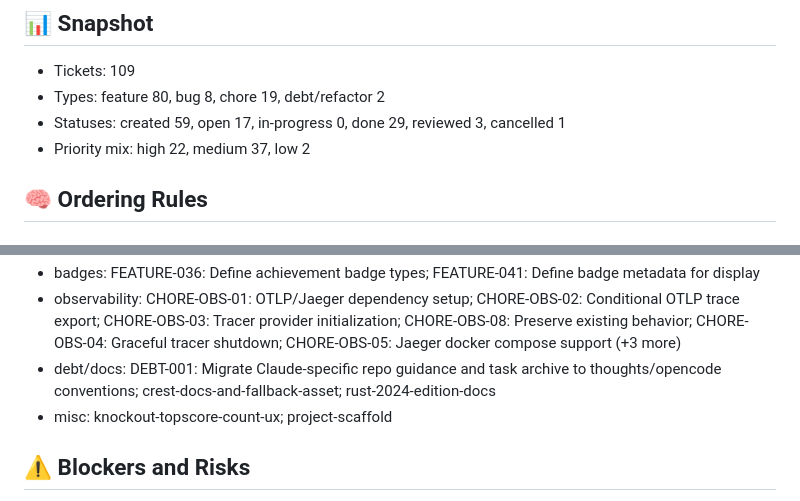
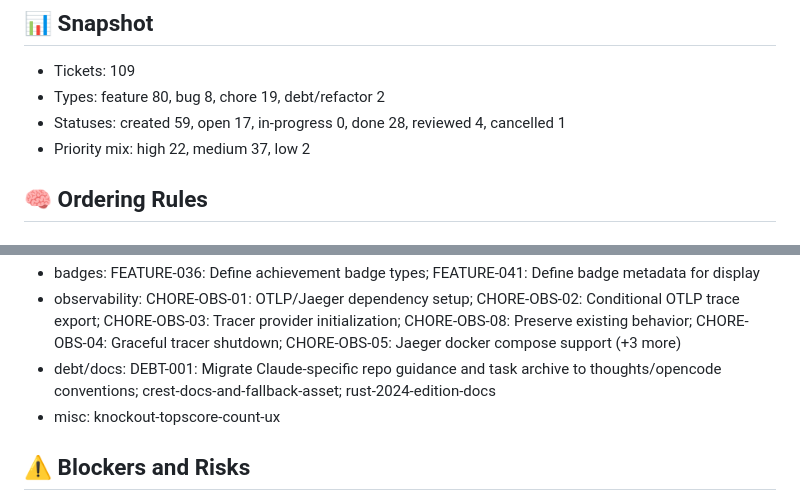
Before and after one commit to janno-p/fbapp-vibe, a Markdown page: docs/ticket-overview.md, 2 parts joined by grey strips. Rendered like a GitHub page.

Commit message:
docs: record project scaffold closeout review

```diff
--- a/docs/ticket-overview.md
+++ b/docs/ticket-overview.md
@@ -24,7 +24,7 @@ Single source of truth for all tickets. Use this file to understand what exists,
 
 - Tickets: 109
 - Types: feature 80, bug 8, chore 19, debt/refactor 2
-- Statuses: created 59, open 17, in-progress 0, done 29, reviewed 3, cancelled 1
+- Statuses: created 59, open 17, in-progress 0, done 28, reviewed 4, cancelled 1
 - Priority mix: high 22, medium 37, low 2
 
 ## 🧠 Ordering Rules
@@ -260,7 +260,7 @@ A coarse order based on dependency clusters and likely build-up sequence:
 - badges: FEATURE-036: Define achievement badge types; FEATURE-041: Define badge metadata for display
 - observability: CHORE-OBS-01: OTLP/Jaeger dependency setup; CHORE-OBS-02: Conditional OTLP trace export; CHORE-OBS-03: Tracer provider initialization; CHORE-OBS-08: Preserve existing behavior; CHORE-OBS-04: Graceful tracer shutdown; CHORE-OBS-05: Jaeger docker compose support (+3 more)
 - debt/docs: DEBT-001: Migrate Claude-specific repo guidance and task archive to thoughts/opencode conventions; crest-docs-and-fallback-asset; rust-2024-edition-docs
-- misc: knockout-topscore-count-ux; project-scaffold
+- misc: knockout-topscore-count-ux
 
 ## ⚠️ Blockers and Risks
 
```
Also changed, not shown: other parts of docs/ticket-overview.md (+1 -1 lines), thoughts/reviews/project_scaffold_closeout-review.md (added, +95 -0 lines), thoughts/tickets/project-scaffold.md (+1 -1 lines).
